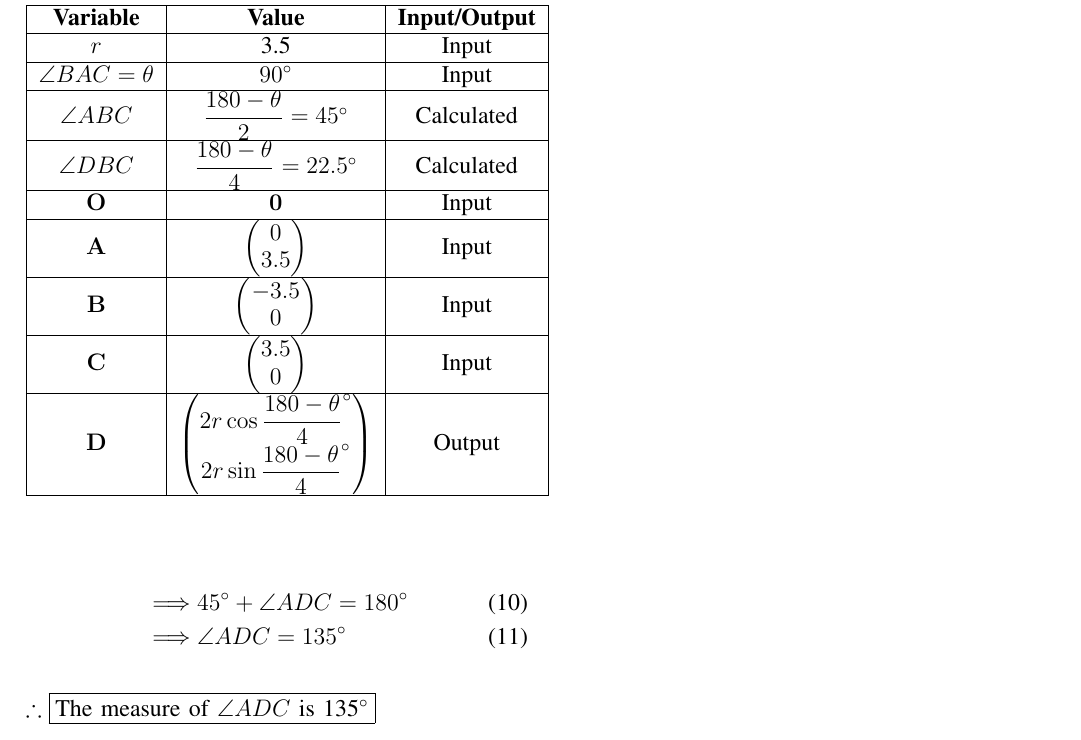
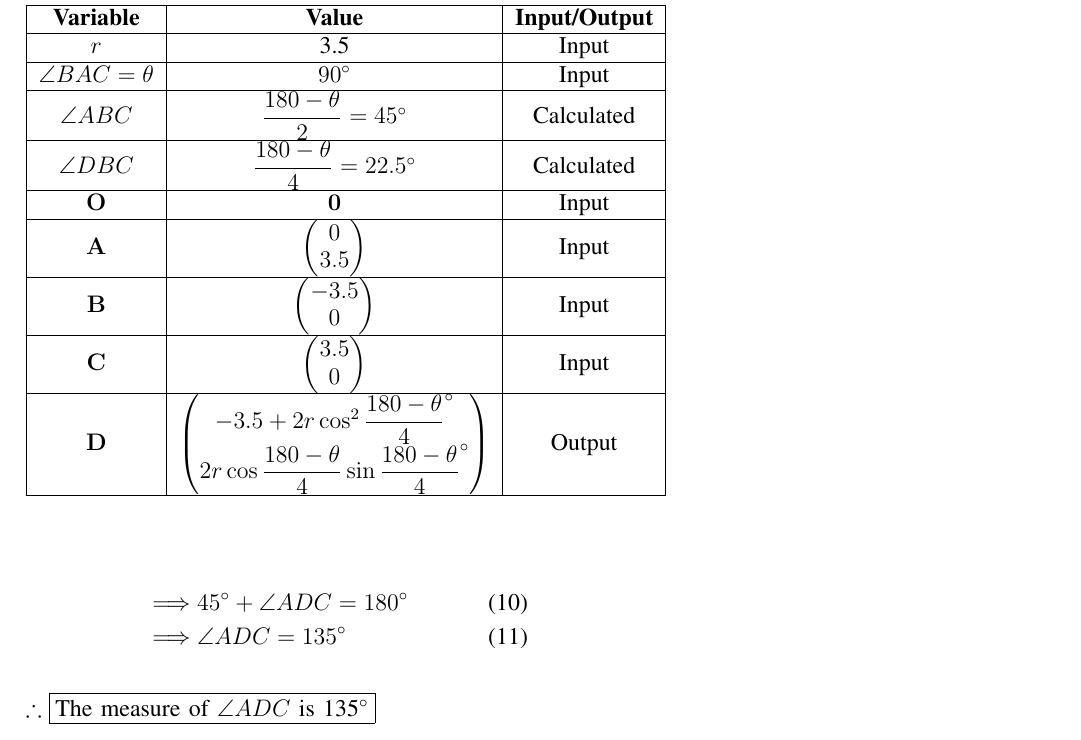
Before and after one commit to 1Aryan8/AI1110_bt21btech11002, a LaTeX problem sheet (assignment1/Assignmnent1.tex): part of page 2 of 2, cut so that both start at the same text. Compiled offline with pdfLaTeX.

Commit message:
Update Assignmnent1.tex

```diff
--- a/assignment1/Assignmnent1.tex
+++ b/assignment1/Assignmnent1.tex
@@ -325,7 +325,7 @@ Measure $\angle{ADC}$ and write it down.\\
         $\vec{A}$       &\myvec{0\\3.5}& Input\\\hline
         $\vec{B}$       &  $\myvec{-3.5\\0}$ & Input\\\hline
         $\vec{C}$       &\myvec{3.5\\0}& Input\\\hline
-        $\vec{D}$       & $\myvec{2r\cos\dfrac{180-\theta}{4}^\circ\\2r\sin\dfrac{180-\theta}{4}^\circ}$ & Output\\\hline
+        $\vec{D}$       & $\myvec{-3.5+2r\cos^2{\dfrac{180-\theta}{4}^\circ}\\2r\cos\dfrac{180-\theta}{4}\sin\dfrac{180-\theta}{4}^\circ}$ & Output\\\hline
         %$\vec{E}$       &\myvec{5\sin 70^\circ \\ 5\cos 70^\circ} &Output\\\hline
     \end{tabular}
 \end{table}
```
